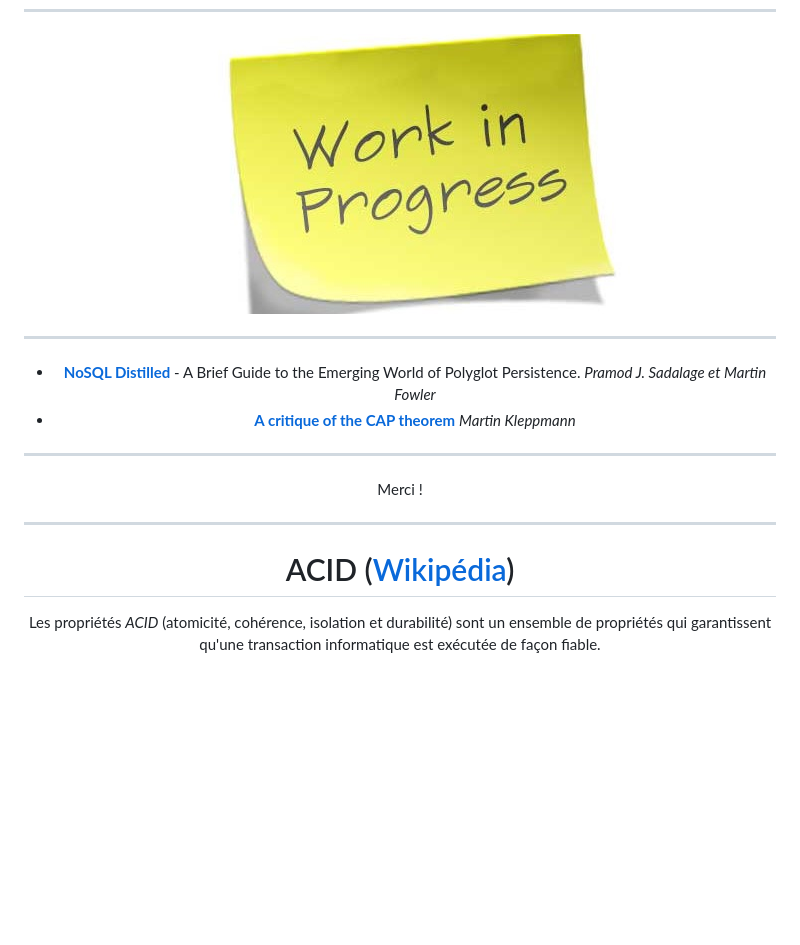
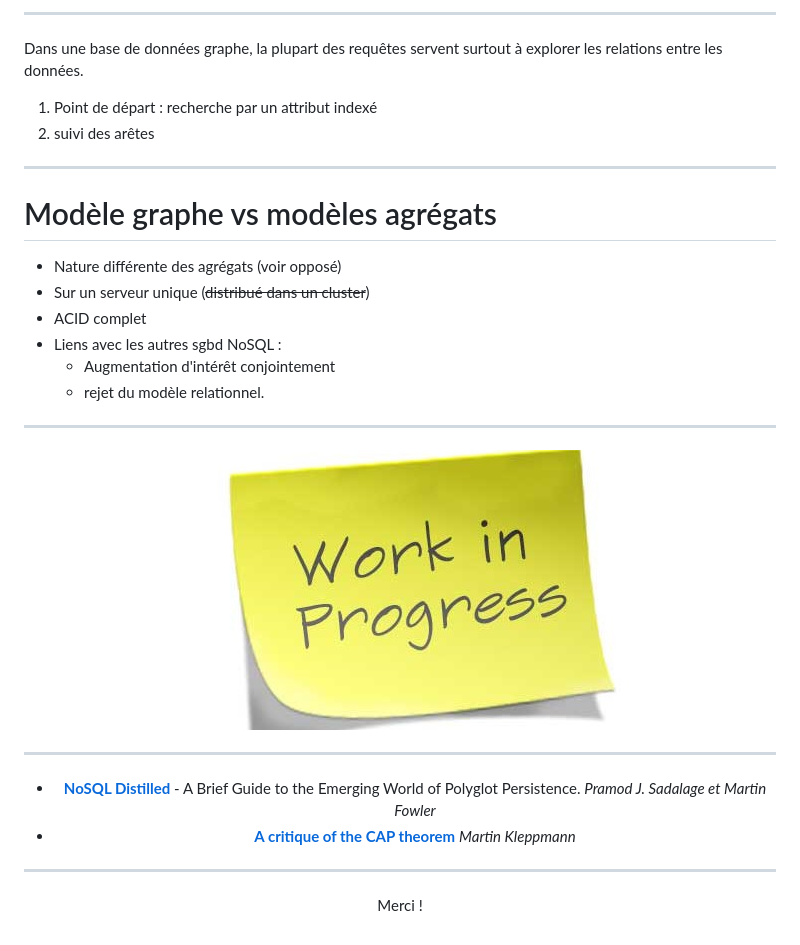
Before and after one commit to esibru/5don4d-theorie, a Markdown page: slides/Slides.md, the part around one of its changes. Drawn GitHub-style; blank space fills up the shorter version.

```diff
--- a/slides/Slides.md
+++ b/slides/Slides.md
@@ -735,9 +834,32 @@ Comparaison des 3 modèles
+---
+
+Dans une base de données graphe, la plupart des requêtes servent surtout à explorer les relations entre les données.
+
+1. Point de départ : recherche par un attribut indexé
+1. suivi des arêtes
+
+---
+
+# Modèle graphe vs modèles agrégats
+* Nature différente des agrégats (voir opposé)
+* Sur un serveur unique (~~distribué dans un cluster~~)
+* ACID complet
+* Liens avec les autres sgbd NoSQL :
+  * Augmentation d'intérêt conjointement
+  * rejet du modèle relationnel.
+
+---
+
 <center>
 
 ![](./img/work-in-progress.jpeg)
 <center>
 
+
 ---
+
+
+
 
 <!-- _class: biblio -->
 
@@ -749,9 +871,3 @@ Comparaison des 3 modèles
 <!-- _class: transition2 -->
 
 Merci !
-
----
-
-# ACID ([Wikipédia](https://fr.wikipedia.org/wiki/Propri%C3%A9t%C3%A9s_ACID))
-
-Les propriétés *ACID* (atomicité, cohérence, isolation et durabilité) sont un ensemble de propriétés qui garantissent qu'une transaction informatique est exécutée de façon fiable.
```
Also changed, not shown: other parts of slides/Slides.md (+101 -2 lines), slides/img/graph-structure-example.png (added), 1 other file.
